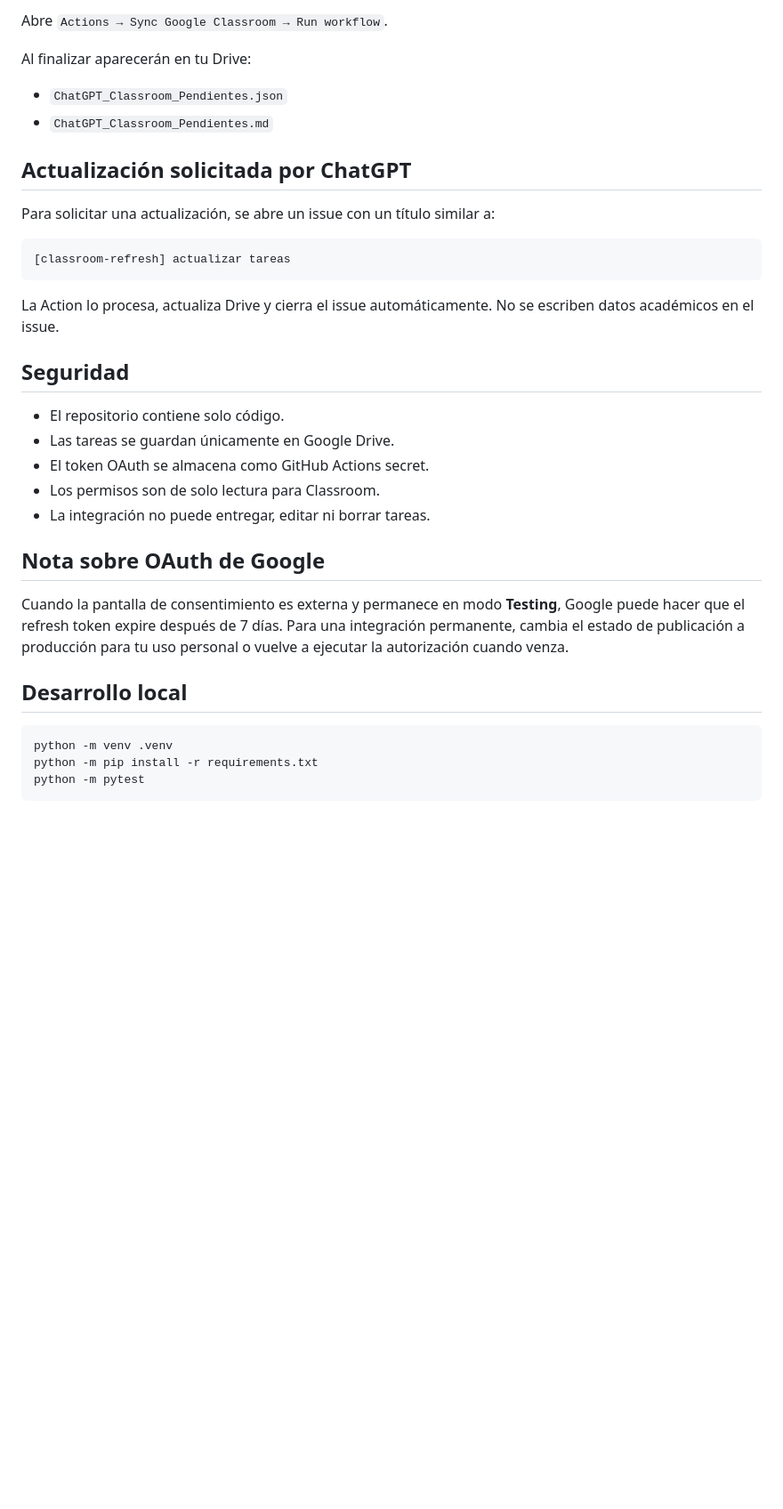
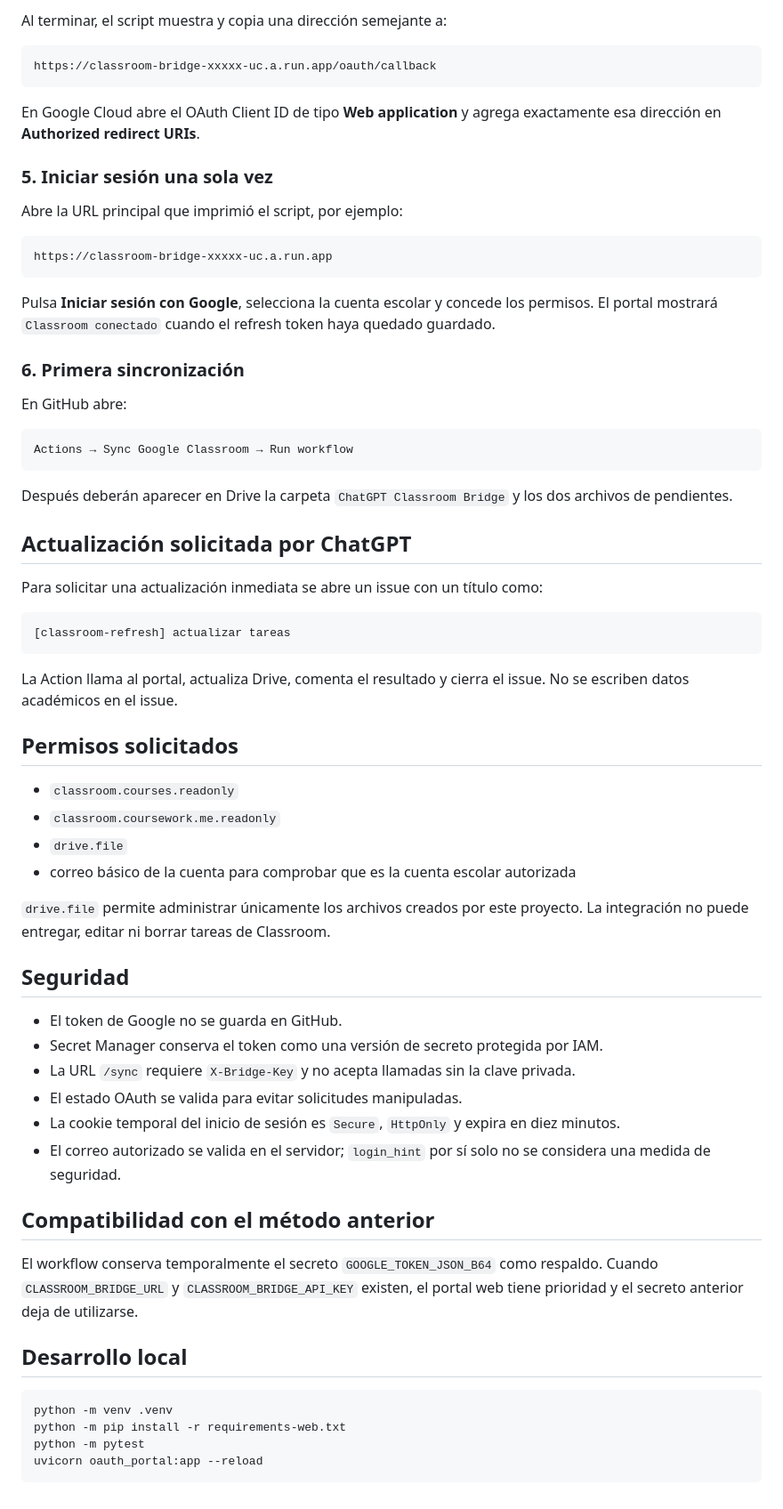
Before and after one commit to JCoorp/lista-de-tarea, a Markdown page: classroom-bridge/README.md, the part around one of its changes. Shown at 89% size. GitHub-like rendering; blank space fills up the shorter version.

````diff
--- a/classroom-bridge/README.md
+++ b/classroom-bridge/README.md
@@ -56,37 +81,69 @@ No compartas ni publiques ese valor. Después elimina `credentials.json` y `goog
 
-Abre `Actions → Sync Google Classroom → Run workflow`.
+Al terminar, el script muestra y copia una dirección semejante a:
 
-Al finalizar aparecerán en tu Drive:
+```text
+https://classroom-bridge-xxxxx-uc.a.run.app/oauth/callback
+```
 
-- `ChatGPT_Classroom_Pendientes.json`
-- `ChatGPT_Classroom_Pendientes.md`
+En Google Cloud abre el OAuth Client ID de tipo **Web application** y agrega exactamente esa dirección en **Authorized redirect URIs**.
+
+### 5. Iniciar sesión una sola vez
+
+Abre la URL principal que imprimió el script, por ejemplo:
+
+```text
+https://classroom-bridge-xxxxx-uc.a.run.app
+```
+
+Pulsa **Iniciar sesión con Google**, selecciona la cuenta escolar y concede los permisos. El portal mostrará `Classroom conectado` cuando el refresh token haya quedado guardado.
+
+### 6. Primera sincronización
+
+En GitHub abre:
+
+```text
+Actions → Sync Google Classroom → Run workflow
+```
+
+Después deberán aparecer en Drive la carpeta `ChatGPT Classroom Bridge` y los dos archivos de pendientes.
 
 ## Actualización solicitada por ChatGPT
 
-Para solicitar una actualización, se abre un issue con un título similar a:
+Para solicitar una actualización inmediata se abre un issue con un título como:
 
 ```text
 [classroom-refresh] actualizar tareas
 ```
 
-La Action lo procesa, actualiza Drive y cierra el issue automáticamente. No se escriben datos académicos en el issue.
+La Action llama al portal, actualiza Drive, comenta el resultado y cierra el issue. No se escriben datos académicos en el issue.
+
+## Permisos solicitados
+
+- `classroom.courses.readonly`
+- `classroom.coursework.me.readonly`
+- `drive.file`
+- correo básico de la cuenta para comprobar que es la cuenta escolar autorizada
+
+`drive.file` permite administrar únicamente los archivos creados por este proyecto. La integración no puede entregar, editar ni borrar tareas de Classroom.
 
 ## Seguridad
 
-- El repositorio contiene solo código.
-- Las tareas se guardan únicamente en Google Drive.
-- El token OAuth se almacena como GitHub Actions secret.
-- Los permisos son de solo lectura para Classroom.
-- La integración no puede entregar, editar ni borrar tareas.
+- El token de Google no se guarda en GitHub.
+- Secret Manager conserva el token como una versión de secreto protegida por IAM.
+- La URL `/sync` requiere `X-Bridge-Key` y no acepta llamadas sin la clave privada.
+- El estado OAuth se valida para evitar solicitudes manipuladas.
+- La cookie temporal del inicio de sesión es `Secure`, `HttpOnly` y expira en diez minutos.
+- El correo autorizado se valida en el servidor; `login_hint` por sí solo no se considera una medida de seguridad.
 
-## Nota sobre OAuth de Google
+## Compatibilidad con el método anterior
 
-Cuando la pantalla de consentimiento es externa y permanece en modo **Testing**, Google puede hacer que el refresh token expire después de 7 días. Para una integración permanente, cambia el estado de publicación a producción para tu uso personal o vuelve a ejecutar la autorización cuando venza.
+El workflow conserva temporalmente el secreto `GOOGLE_TOKEN_JSON_B64` como respaldo. Cuando `CLASSROOM_BRIDGE_URL` y `CLASSROOM_BRIDGE_API_KEY` existen, el portal web tiene prioridad y el secreto anterior deja de utilizarse.
 
 ## Desarrollo local
 
 ```bash
 python -m venv .venv
-python -m pip install -r requirements.txt
+python -m pip install -r requirements-web.txt
 python -m pytest
+uvicorn oauth_portal:app --reload
 ```
````
Also changed, not shown: other parts of classroom-bridge/README.md (+56 -31 lines).
